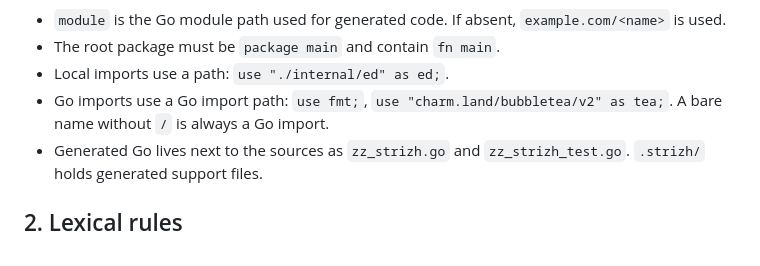
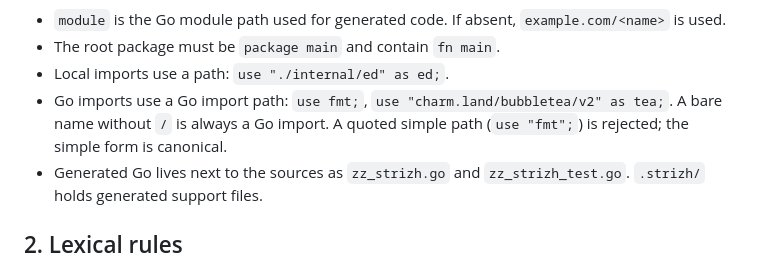
Before and after one commit to bongdo/strizh, a Markdown page: design/SPEC.md, the part around the change. Drawn GitHub-style.

Commit message:
docs: state canonical simple import rule

```diff
--- a/design/SPEC.md
+++ b/design/SPEC.md
@@ -22,7 +22,8 @@ module = "example.com/hello"
 - Local imports use a path: `use "./internal/ed" as ed;`.
 - Go imports use a Go import path: `use fmt;`,
   `use "charm.land/bubbletea/v2" as tea;`.
-  A bare name without `/` is always a Go import.
+  A bare name without `/` is always a Go import. A quoted simple path
+  (`use "fmt";`) is rejected; the simple form is canonical.
 - Generated Go lives next to the sources as `zz_strizh.go` and
   `zz_strizh_test.go`. `.strizh/` holds generated support files.
 
```
